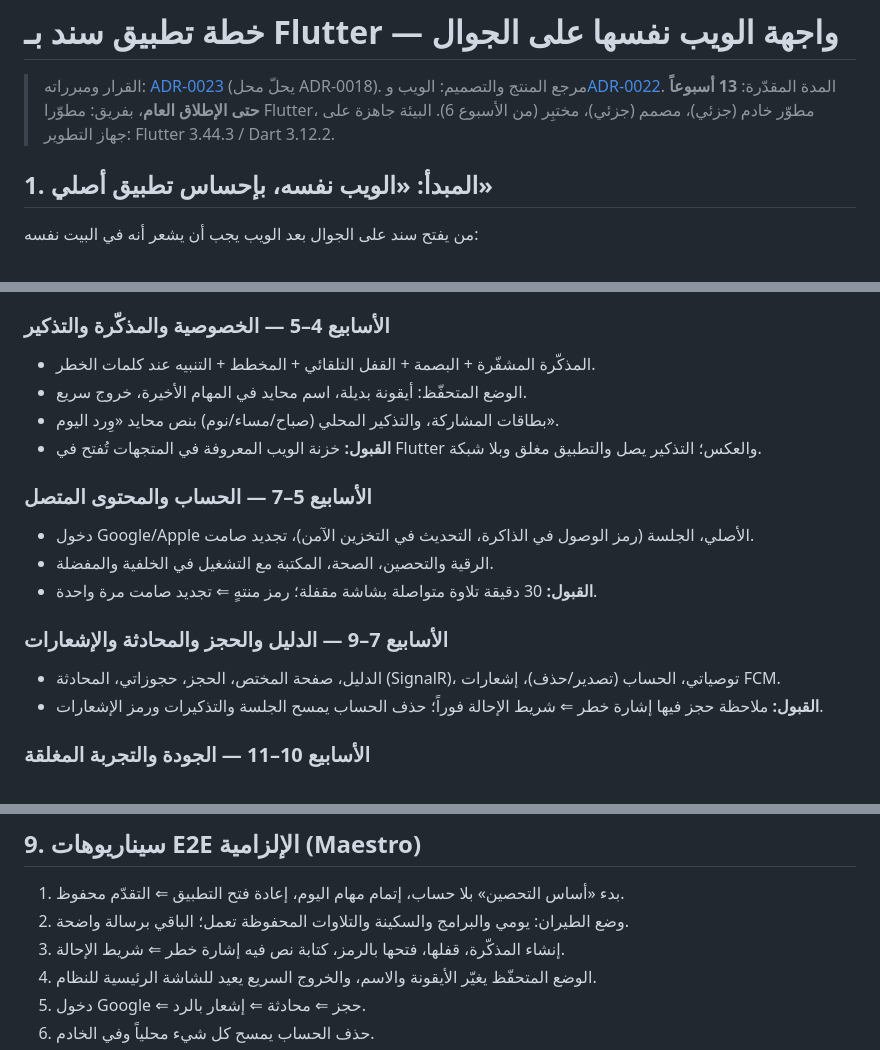
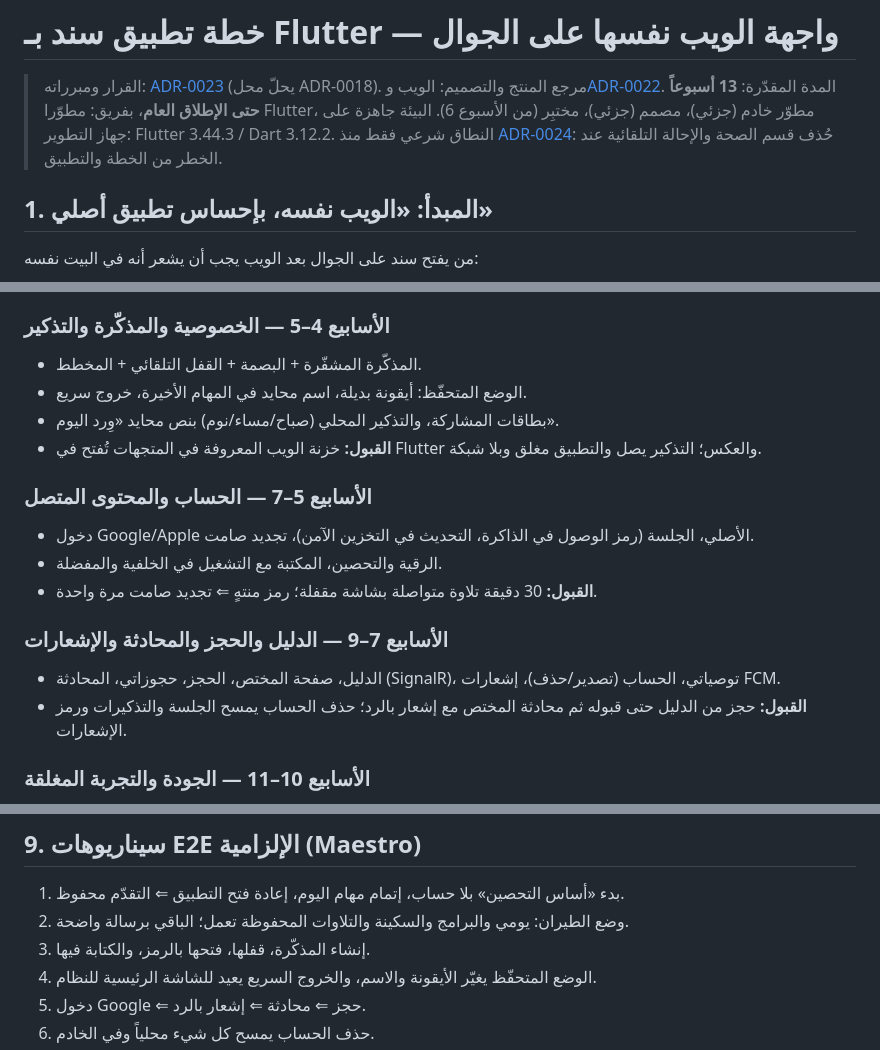
Before and after one commit to Sattuf/sanad, a Markdown page: docs/flutter-app-plan.md, 3 parts joined by grey strips. GitHub-like rendering.

```diff
--- a/docs/flutter-app-plan.md
+++ b/docs/flutter-app-plan.md
@@ -3,6 +3,7 @@
 > القرار ومبرراته: [ADR-0023](adr/0023-mobile-app-flutter.md) (يحلّ محل ADR-0018). مرجع المنتج والتصميم: الويب و[ADR-0022](adr/0022-local-first-daily-companion.md).
 > المدة المقدّرة: **13 أسبوعاً حتى الإطلاق العام**، بفريق: مطوّرا Flutter، مطوّر خادم (جزئي)، مصمم (جزئي)، مختبِر (من الأسبوع 6).
 > البيئة جاهزة على جهاز التطوير: Flutter 3.44.3 / Dart 3.12.2.
+> النطاق شرعي فقط منذ [ADR-0024](adr/0024-sharia-only-scope.md): حُذف قسم الصحة والإحالة التلقائية عند الخطر من الخطة والتطبيق.
 
 ## 1. المبدأ: «الويب نفسه، بإحساس تطبيق أصلي»
 
@@ -122,19 +122,19 @@ mobile_flutter/                 ← تطبيق الجوال
 - **القبول:** مراجعة جنباً إلى جنب مع لقطات الويب (Playwright) لكل شاشة؛ أول نسخة داخلية للمختبرين.
 
 ### الأسابيع 4–5 — الخصوصية والمذكّرة والتذكير
-- المذكّرة المشفّرة + البصمة + القفل التلقائي + المخطط + التنبيه عند كلمات الخطر.
+- المذكّرة المشفّرة + البصمة + القفل التلقائي + المخطط.
 - الوضع المتحفّظ: أيقونة بديلة، اسم محايد في المهام الأخيرة، خروج سريع.
 - بطاقات المشاركة، والتذكير المحلي (صباح/مساء/نوم) بنص محايد «وِرد اليوم».
 - **القبول:** خزنة الويب المعروفة في المتجهات تُفتح في Flutter والعكس؛ التذكير يصل والتطبيق مغلق وبلا شبكة.
 
 ### الأسابيع 5–7 — الحساب والمحتوى المتصل
 - دخول Google/Apple الأصلي، الجلسة (رمز الوصول في الذاكرة، التحديث في التخزين الآمن)، تجديد صامت.
-- الرقية والتحصين، الصحة، المكتبة مع التشغيل في الخلفية والمفضلة.
+- الرقية والتحصين، المكتبة مع التشغيل في الخلفية والمفضلة.
 - **القبول:** 30 دقيقة تلاوة متواصلة بشاشة مقفلة؛ رمز منتهٍ ⇐ تجديد صامت مرة واحدة.
 
 ### الأسابيع 7–9 — الدليل والحجز والمحادثة والإشعارات
 - الدليل، صفحة المختص، الحجز، حجوزاتي، المحادثة (SignalR)، توصياتي، الحساب (تصدير/حذف)، إشعارات FCM.
-- **القبول:** ملاحظة حجز فيها إشارة خطر ⇐ شريط الإحالة فوراً؛ حذف الحساب يمسح الجلسة والتذكيرات ورمز الإشعارات.
+- **القبول:** حجز من الدليل حتى قبوله ثم محادثة المختص مع إشعار بالرد؛ حذف الحساب يمسح الجلسة والتذكيرات ورمز الإشعارات.
 
 ### الأسابيع 10–11 — الجودة والتجربة المغلقة
 - إمكانية الوصول (قارئ الشاشة بالعربية، أحجام الخط، التباين)، الأداء، Sentry، سيناريوهات Maestro، اختبار اختراق.
@@ -161,7 +161,7 @@ mobile_flutter/                 ← تطبيق الجوال
 ## 9. سيناريوهات E2E الإلزامية (Maestro)
 1. بدء «أساس التحصين» بلا حساب، إتمام مهام اليوم، إعادة فتح التطبيق ⇐ التقدّم محفوظ.
 2. وضع الطيران: يومي والبرامج والسكينة والتلاوات المحفوظة تعمل؛ الباقي برسالة واضحة.
-3. إنشاء المذكّرة، قفلها، فتحها بالرمز، كتابة نص فيه إشارة خطر ⇐ شريط الإحالة.
+3. إنشاء المذكّرة، قفلها، فتحها بالرمز، والكتابة فيها.
 4. الوضع المتحفّظ يغيّر الأيقونة والاسم، والخروج السريع يعيد للشاشة الرئيسية للنظام.
 5. دخول Google ⇐ حجز ⇐ محادثة ⇐ إشعار بالرد.
 6. حذف الحساب يمسح كل شيء محلياً وفي الخادم.
```
Also changed, not shown: other parts of docs/flutter-app-plan.md (+9 -10 lines), ruqyah-app/README.md (+3 -6 lines).
